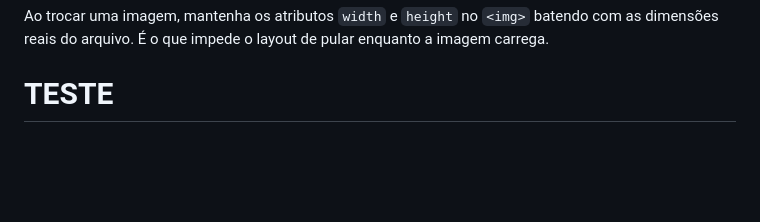
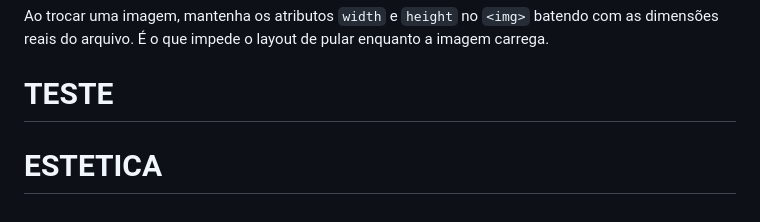
Before and after one commit to VIT0R-maker/ESTETICA, a Markdown page: README.md, the part around the change. GitHub-like rendering; blank space fills up the shorter version.

```diff
--- a/README.md
+++ b/README.md
@@ -127,3 +127,4 @@ Ao trocar uma imagem, mantenha os atributos `width` e `height` no `<img>`
 batendo com as dimensões reais do arquivo. É o que impede o layout de pular
 enquanto a imagem carrega.
 # TESTE
+# ESTETICA
```
